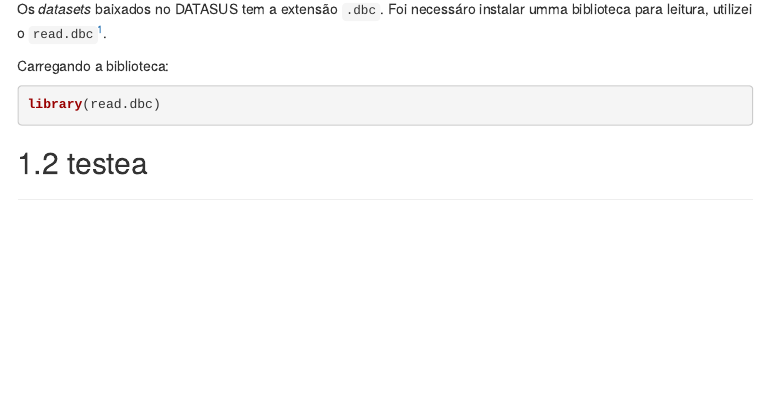
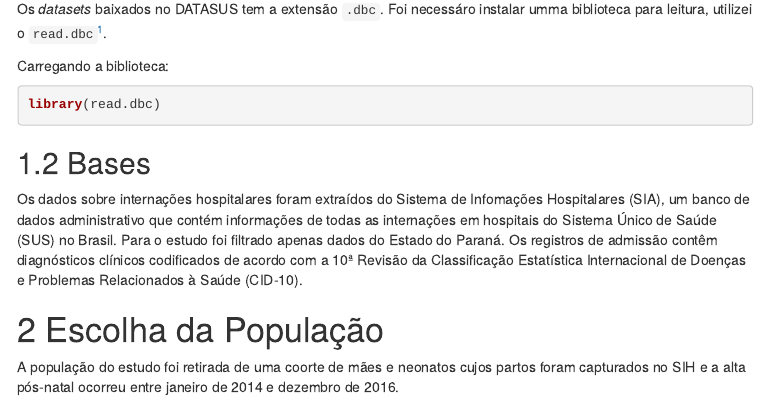
Before and after one commit to jorcuvich/mode_sia, an R Markdown document (arquivos_brutos.Rmd): the page in a window 1100 px wide, from 180 px down. The pictures show the output file arquivos_brutos.html that the author committed with the source, opened offline; menus at the side of the page are left out.

Commit message:
202010091748

````diff
--- a/arquivos_brutos.Rmd
+++ b/arquivos_brutos.Rmd
@@ -26,4 +26,11 @@ Carregando a biblioteca:
 library(read.dbc)
 ```
 
-## testea
+## Bases
+
+Os dados sobre internações hospitalares foram extraídos do Sistema de Infomações Hospitalares (SIA), um banco de dados administrativo que contém informações de todas as internações em hospitais do Sistema Único de Saúde (SUS) no Brasil. Para o estudo foi filtrado apenas dados do Estado do Paraná.
+Os registros de admissão contêm diagnósticos clínicos codificados de acordo com a 10ª Revisão da Classificação Estatística Internacional de Doenças e Problemas Relacionados à Saúde (CID-10).
+
+# Escolha da População
+
+A população do estudo foi retirada de uma coorte de mães e neonatos cujos partos e readmissões foram capturados no SIH e a alta pós-natal ocorreu entre janeiro de 2014 e dezembro de 2016.
````
Also changed, not shown: arquivos_brutos.html.
